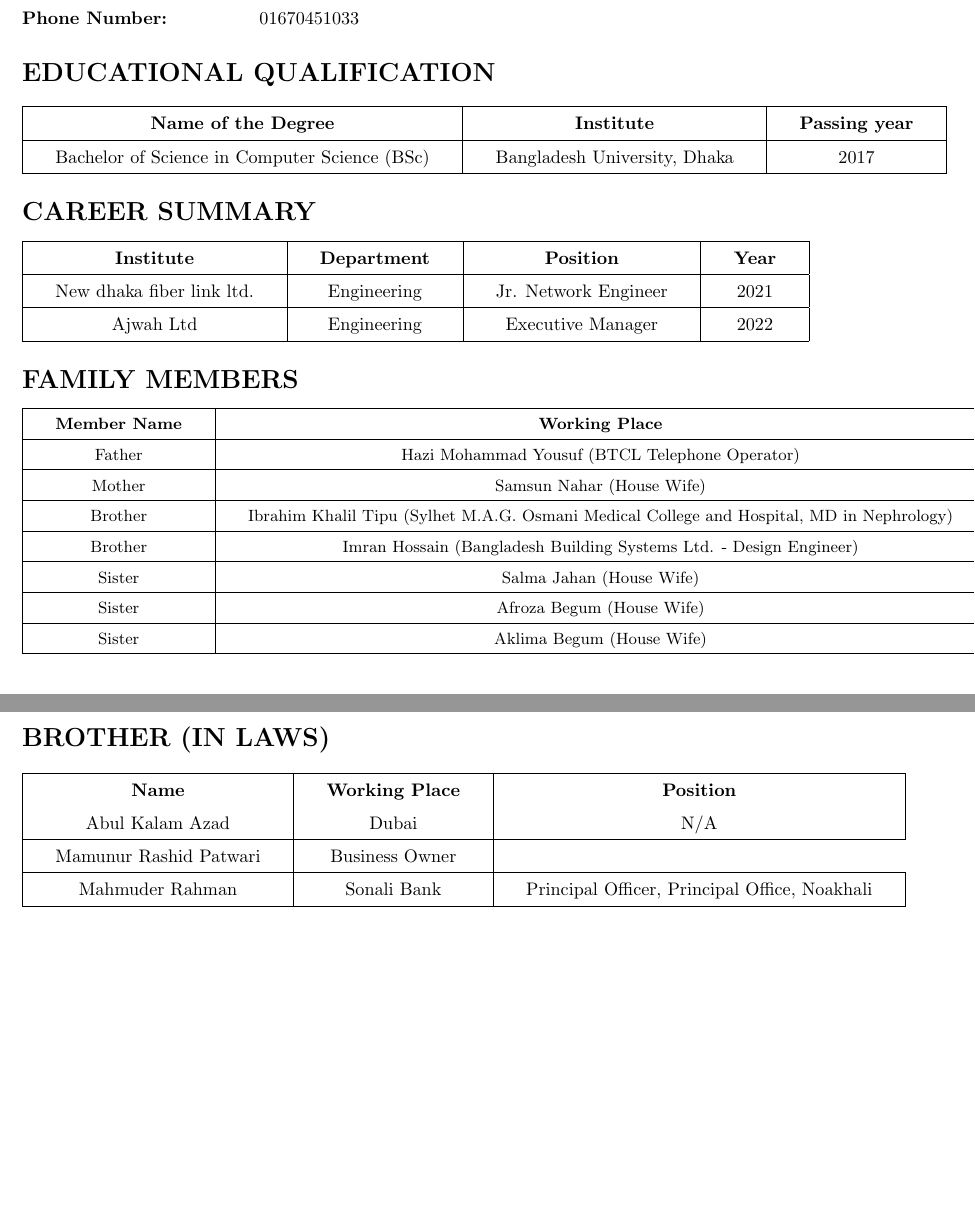
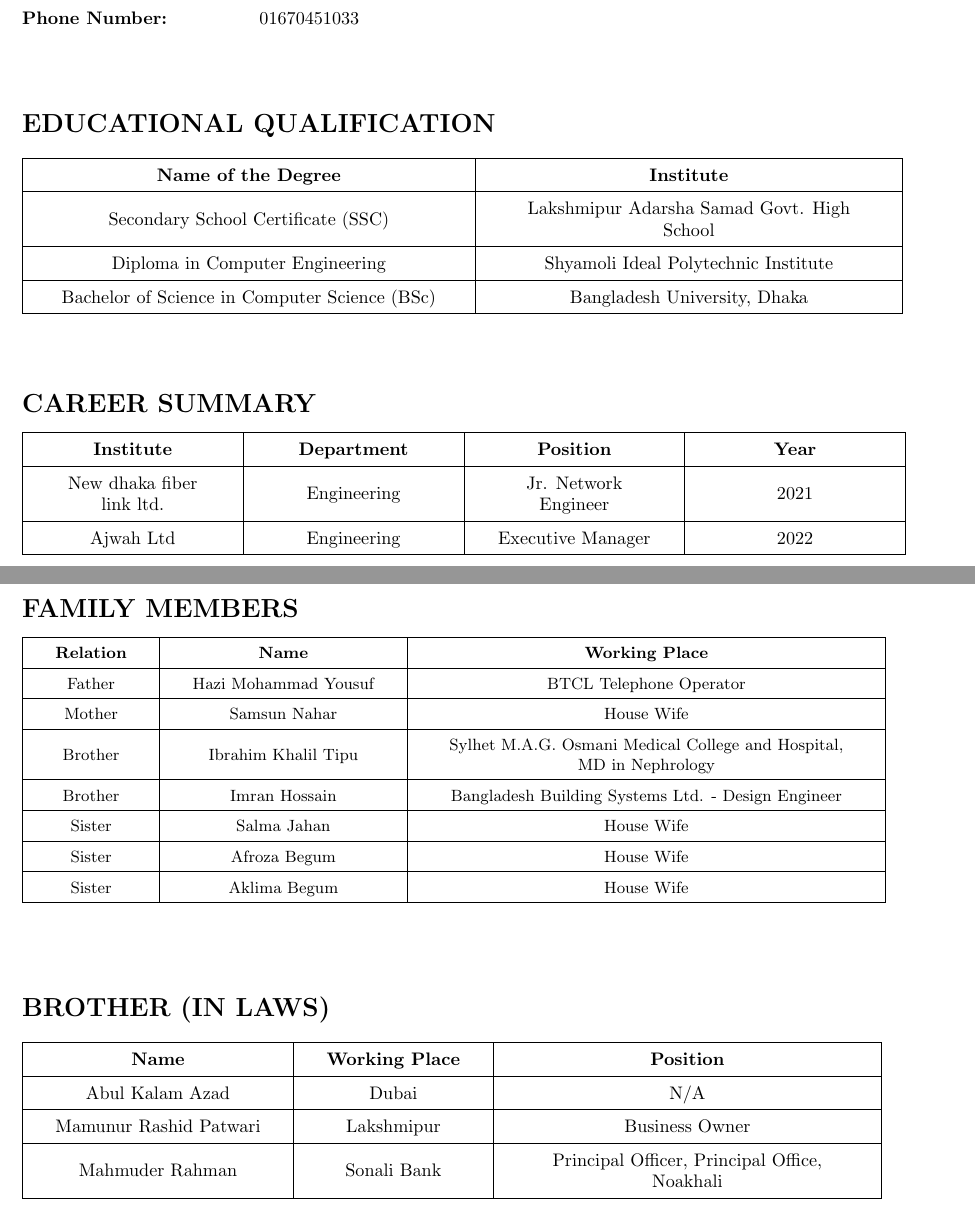
Before and after one commit to abrarfahim19/LatexPlayground, a LaTeX document (Other Work/Yasin Rakib BioData.tex): two parts of pages 1 and 2 of 2, joined at a grey line, cut so that both start at the same text, the shorter picture padded with empty space. Compiled offline with pdfLaTeX.

```diff
--- a/main.tex
+++ b/Other Work/Yasin Rakib BioData.tex
@@ -1,5 +1,4 @@
 \documentclass{article}
-\usepackage{multirow} % Add this line to your preamble
 \usepackage{array}
 \usepackage{geometry}
 \geometry{a4paper, left=1in, right=1in, top=1in, bottom=1in}
@@ -27,18 +26,25 @@
     \textbf{Phone Number:} & 01670451033 \\
 \end{tabular}
 
+\vspace{1cm} % Add 1cm of vertical space
 
 \section*{EDUCATIONAL QUALIFICATION}
-\begin{tabular}{|c|c|c|}
+\begin{tabular}{|>{\centering\arraybackslash}m{7.5cm}|>{\centering\arraybackslash}m{7cm}|}
     \hline
-    \textbf{Name of the Degree} & \textbf{Institute} & \textbf{Passing year} \\
+    \textbf{Name of the Degree} & \textbf{Institute}  \\
     \hline
-    Bachelor of Science in Computer Science (BSc) & Bangladesh University, Dhaka & 2017 \\
+    Secondary School Certificate (SSC) & Lakshmipur Adarsha Samad Govt. High School \\
+    \hline
+    Diploma in Computer Engineering & Shyamoli Ideal Polytechnic Institute \\
+    \hline
+    Bachelor of Science in Computer Science (BSc) & Bangladesh University, Dhaka \\
     \hline
 \end{tabular}
 
+\vspace{1cm} % Add 1cm of vertical space
+
 \section*{CAREER SUMMARY}
-\begin{tabular}{|c|c|c|c|}
+\begin{tabular}{|>{\centering\arraybackslash}m{3cm}|>{\centering\arraybackslash}m{3cm}|>{\centering\arraybackslash}m{3cm}|>{\centering\arraybackslash}m{3cm}|}
     \hline
     \textbf{Institute} & \textbf{Department} & \textbf{Position} & \textbf{Year} \\
     \hline
@@ -48,36 +54,40 @@
     \hline
 \end{tabular}
 
+
 \section*{FAMILY MEMBERS}
 {\small
-\begin{tabular}{|c|c|}
+\begin{tabular}{|c|c|>{\centering\arraybackslash}m{8cm}|}
     \hline
-    \textbf{Member Name} & \textbf{Working Place} \\
+    \textbf{Relation} & \textbf{Name} & \textbf{Working Place} \\
     \hline
-    Father & Hazi Mohammad Yousuf (BTCL Telephone Operator) \\
+    Father & Hazi Mohammad Yousuf & BTCL Telephone Operator \\
     \hline
-    Mother & Samsun Nahar (House Wife) \\
+    Mother & Samsun Nahar & House Wife \\
     \hline
-    Brother & Ibrahim Khalil Tipu (Sylhet M.A.G. Osmani Medical College and Hospital, MD in Nephrology) \\
+    Brother & Ibrahim Khalil Tipu & Sylhet M.A.G. Osmani Medical College and Hospital, MD in Nephrology \\
     \hline
-    Brother & Imran Hossain (Bangladesh Building Systems Ltd. - Design Engineer) \\
+    Brother & Imran Hossain & Bangladesh Building Systems Ltd. - Design Engineer \\
     \hline
-    Sister & Salma Jahan (House Wife) \\
+    Sister & Salma Jahan & House Wife \\
     \hline
-    Sister & Afroza Begum (House Wife) \\
+    Sister & Afroza Begum & House Wife \\
     \hline
-    Sister & Aklima Begum (House Wife) \\
+    Sister & Aklima Begum & House Wife \\
     \hline
 \end{tabular}
 }
 
+\vspace{1cm} % Add 1cm of vertical space
+
 \section*{BROTHER (IN LAWS)}
-\begin{tabular}{|c|c|c|}
+\begin{tabular}{|c|c|>{\centering\arraybackslash}m{6.25cm}|}
     \hline
     \textbf{Name} & \textbf{Working Place} & \textbf{Position} \\
+    \hline
     Abul Kalam Azad & Dubai & N/A \\
     \hline
-    Mamunur Rashid Patwari & Business Owner \\
+    Mamunur Rashid Patwari & Lakshmipur & Business Owner \\
     \hline
     Mahmuder Rahman & Sonali Bank & Principal Officer, Principal Office, Noakhali \\
     \hline
```
Also changed, not shown: Academic/main.tex (added, +2 -0 lines), Other Work/Yasin Rakib BioData.pdf (added), main.pdf (deleted), Other Work/Yasin Rakib BioData.tex (11 more changed lines), 15 other files.
